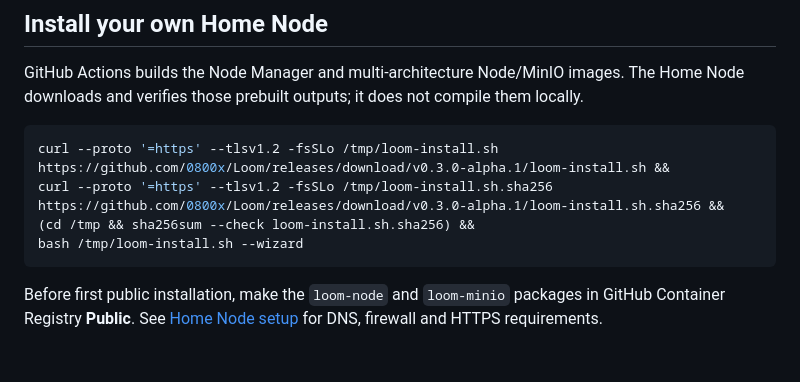
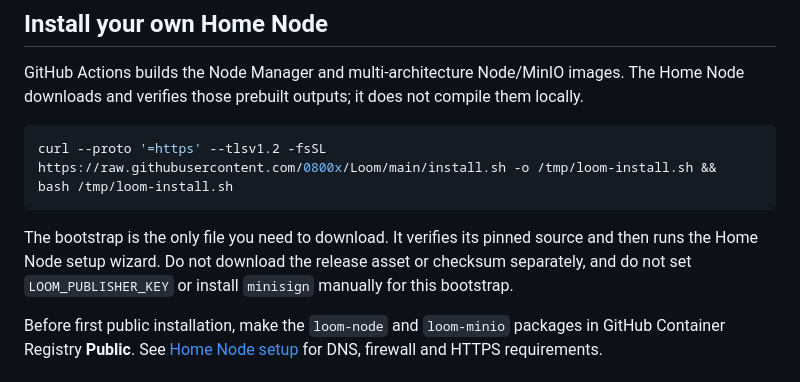
Before and after one commit to 0800x/Loom, a Markdown page: README.md, the part around the change. Drawn GitHub-style.

Commit message:
docs: use single-command Home Node bootstrap

````diff
--- a/README.md
+++ b/README.md
@@ -142,11 +142,14 @@ The Home Node downloads and verifies those prebuilt outputs; it does not compile
 them locally.
 
 ```bash
-curl --proto '=https' --tlsv1.2 -fsSLo /tmp/loom-install.sh https://github.com/0800x/Loom/releases/download/v0.3.0-alpha.1/loom-install.sh &&
-curl --proto '=https' --tlsv1.2 -fsSLo /tmp/loom-install.sh.sha256 https://github.com/0800x/Loom/releases/download/v0.3.0-alpha.1/loom-install.sh.sha256 &&
-(cd /tmp && sha256sum --check loom-install.sh.sha256) &&
-bash /tmp/loom-install.sh --wizard
+curl --proto '=https' --tlsv1.2 -fsSL https://raw.githubusercontent.com/0800x/Loom/main/install.sh -o /tmp/loom-install.sh &&
+bash /tmp/loom-install.sh
 ```
+
+The bootstrap is the only file you need to download. It verifies its pinned
+source and then runs the Home Node setup wizard. Do not download the release
+asset or checksum separately, and do not set `LOOM_PUBLISHER_KEY` or install
+`minisign` manually for this bootstrap.
 
 Before first public installation, make the `loom-node` and `loom-minio`
 packages in GitHub Container Registry **Public**. See
````
